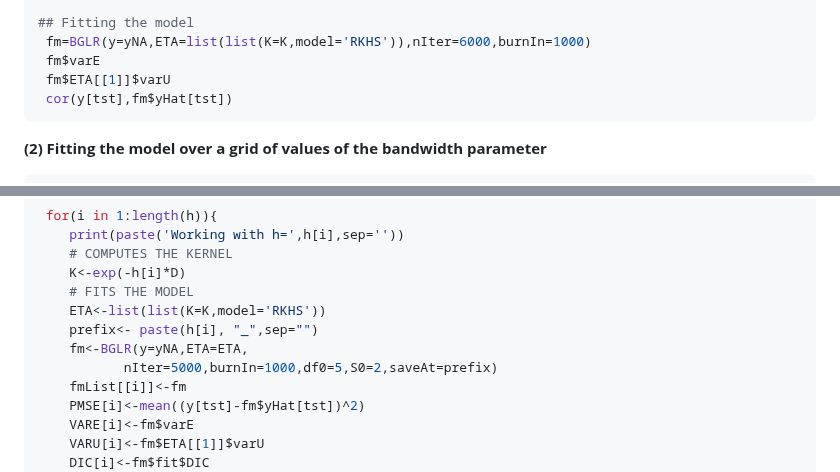
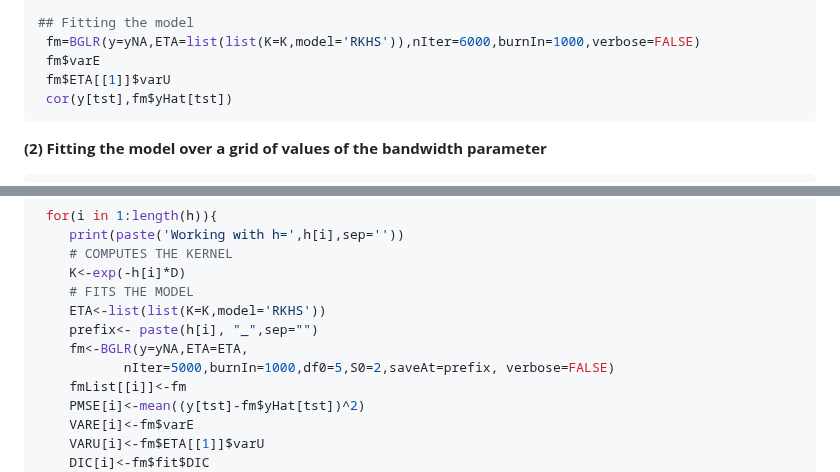
Before and after one commit to gdlc/BGLR-R, a Markdown page: inst/md/RKHS.md, 2 parts joined by grey strips. Drawn GitHub-style.

Commit message:
Add verbose option to BGLR model fitting

```diff
--- a/inst/md/RKHS.md
+++ b/inst/md/RKHS.md
@@ -80,7 +80,7 @@ The following example illustrates how to fit a RKHS genomic regression using a s
  yNA[tst]<-NA
 
 ## Fitting the model
- fm=BGLR(y=yNA,ETA=list(list(K=K,model='RKHS')),nIter=6000,burnIn=1000)
+ fm=BGLR(y=yNA,ETA=list(list(K=K,model='RKHS')),nIter=6000,burnIn=1000,verbose=FALSE)
  fm$varE
  fm$ETA[[1]]$varU
  cor(y[tst],fm$yHat[tst])
@@ -102,7 +102,7 @@ The following example illustrates how to fit a RKHS genomic regression using a s
     ETA<-list(list(K=K,model='RKHS'))
     prefix<- paste(h[i], "_",sep="")
     fm<-BGLR(y=yNA,ETA=ETA,
-           nIter=5000,burnIn=1000,df0=5,S0=2,saveAt=prefix)
+           nIter=5000,burnIn=1000,df0=5,S0=2,saveAt=prefix, verbose=FALSE)
     fmList[[i]]<-fm
     PMSE[i]<-mean((y[tst]-fm$yHat[tst])^2)
     VARE[i]<-fm$varE
```
